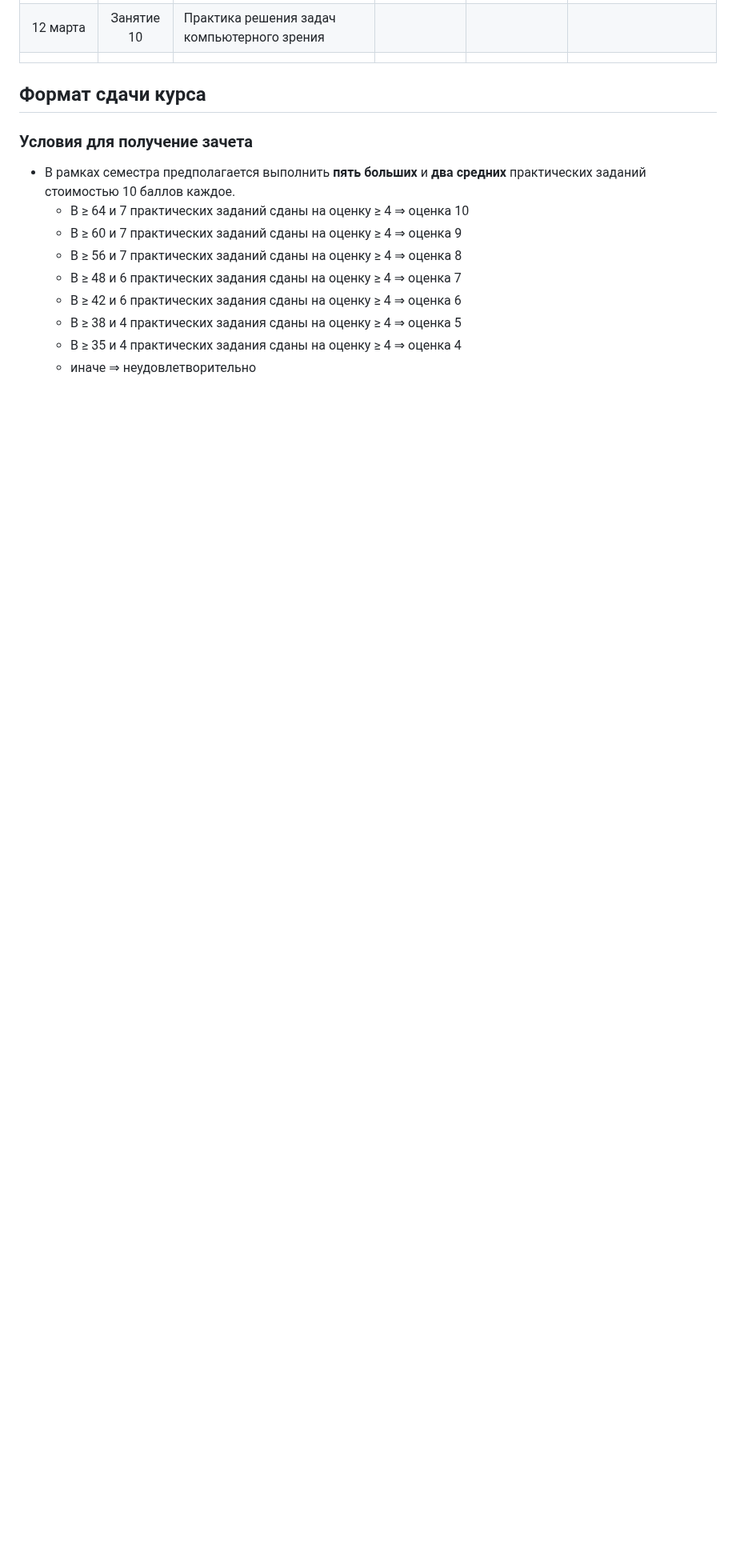
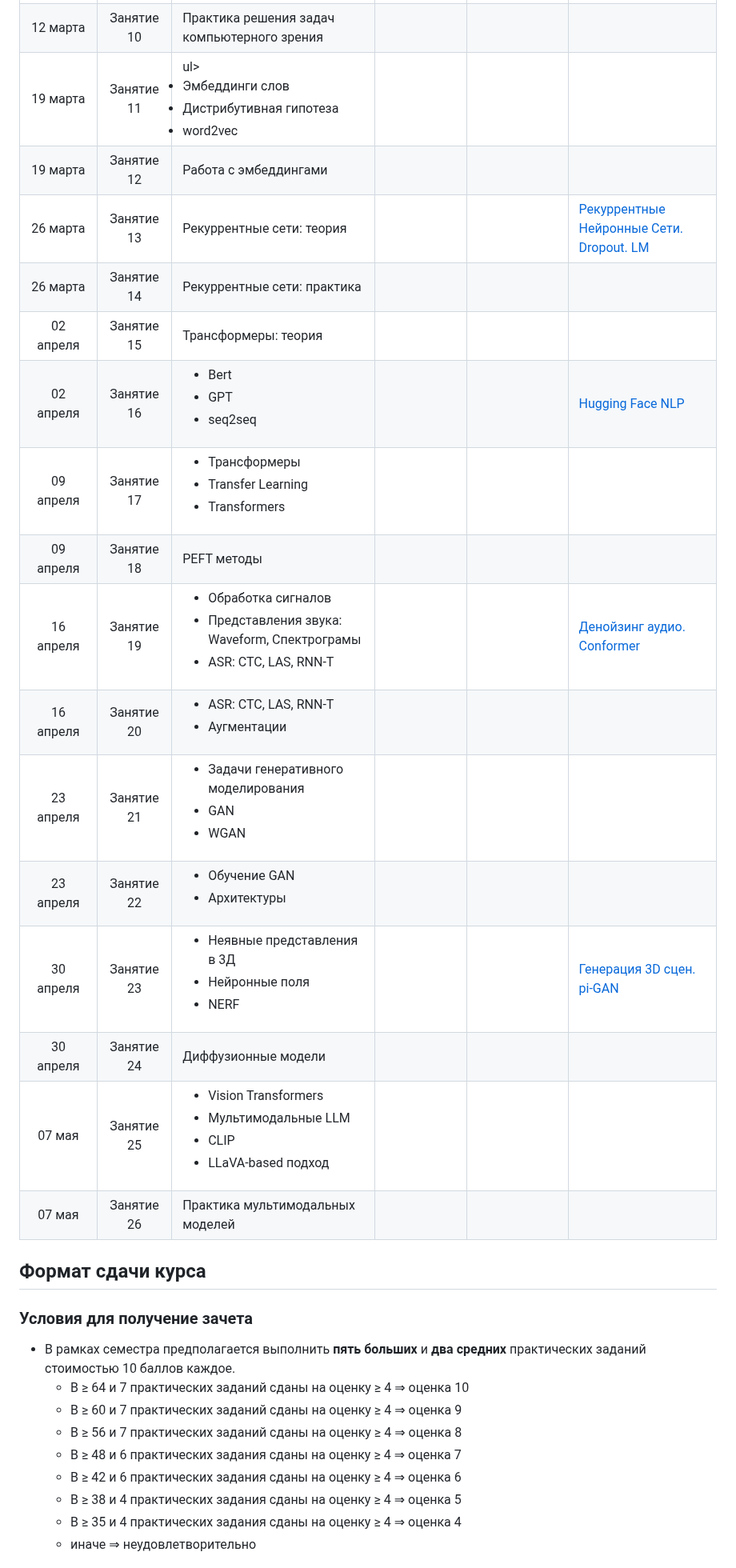
Before and after one commit to mmp-practicum-team/mmp_dl_spring, a Markdown page: README.md, the part around one of its changes. Shown at 80% size. GitHub-like rendering; blank space fills up the shorter version.

```diff
--- a/README.md
+++ b/README.md
@@ -58,6 +58,22 @@
 | 12 марта   | Занятие 09 | Задачи компьютерного зрения: детекция, сегментация  | | | [Сегментация изображений]() |
 | 12 марта   | Занятие 10 | Практика решения задач компьютерного зрения | | | |
-|  |  |  |  |  |  |
+| 19 марта   | Занятие 11 | ul><li>Эмбеддинги слов</li><li>Дистрибутивная гипотеза</li><li>word2vec</li></ul> |  |  |  |
+| 19 марта   | Занятие 12 | Работа с эмбеддингами |  |  |  |
+| 26 марта   | Занятие 13 | Рекуррентные сети: теория |  |  | [Рекуррентные Нейронные Сети. Dropout. LM]() |
+| 26 марта   | Занятие 14 | Рекуррентные сети: практика |  |  |  |
+| 02 апреля  | Занятие 15 | Трансформеры: теория |  |  |  |
+| 02 апреля  | Занятие 16 | <ul><li>Bert</li><li>GPT</li><li>seq2seq</li></ul> |  |  | [Hugging Face NLP]() |
+| 09 апреля  | Занятие 17 | <ul><li>Трансформеры</li><li>Transfer Learning</li><li>Transformers</li></ul> |  |  |  |
+| 09 апреля  | Занятие 18 | PEFT методы |  |  |  |
+| 16 апреля  | Занятие 19 | <ul><li>Обработка сигналов</li><li>Представления звука: Waveform, Спектрограмы</li><li>ASR: CTC, LAS, RNN-T</li></ul> |  |  | [Денойзинг аудио. Conformer]() |
+| 16 апреля  | Занятие 20 | <ul><li>ASR: CTC, LAS, RNN-T</li><li>Аугментации</li></ul> |  |  |  |
+| 23 апреля  | Занятие 21 | <ul><li>Задачи генеративного моделирования</li><li>GAN</li><li>WGAN</li></ul> |  |  |  |
+| 23 апреля  | Занятие 22 | <ul><li>Обучение GAN</li><li>Архитектуры</li></ul> |  |  |  |
+| 30 апреля  | Занятие 23 | <ul><li>Неявные представления в 3Д</li><li>Нейронные поля</li><li>NERF</li></ul>  |  |  | [Генерация 3D сцен. pi-GAN]() |
+| 30 апреля  | Занятие 24 | Диффузионные модели |  |  |  |
+| 07 мая     | Занятие 25 | <ul><li>Vision Transformers</li><li>Мультимодальные LLM</li><li>CLIP</li><li>LLaVA-based подход</li></ul>  |  |  |  |
+| 07 мая     | Занятие 26 | Практика мультимодальных моделей  |  |  |  |
+
 
 
 
```
Also changed, not shown: other parts of README.md (+2 -2 lines).
